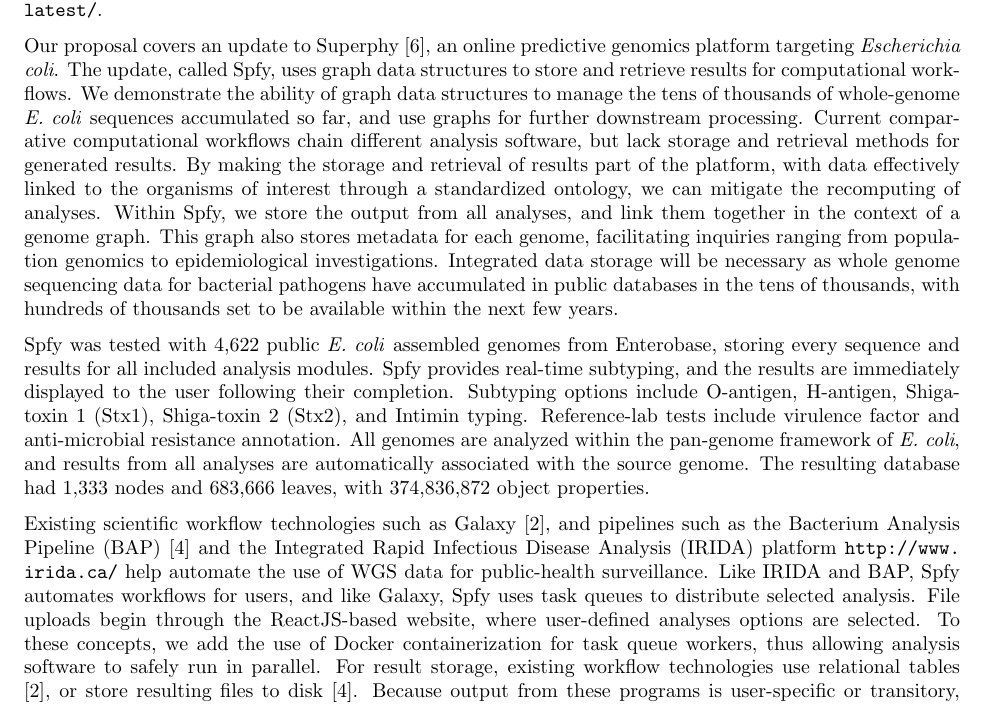
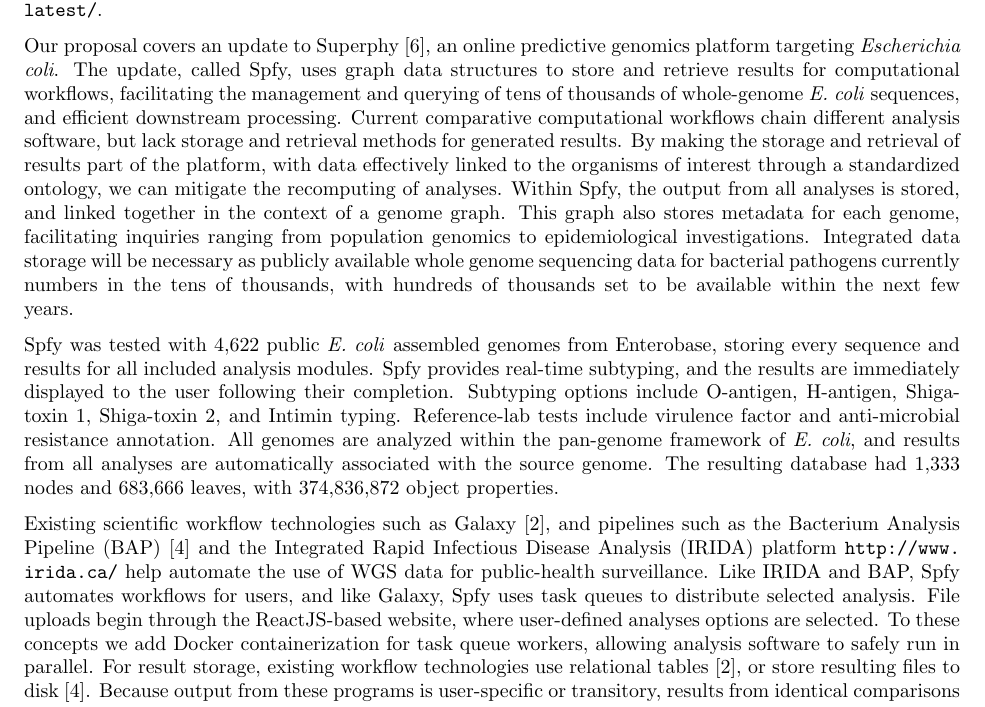
Before and after one commit to superphy/paper_platform, a LaTeX document (paper-proposal.tex): part of the page, cut so that both start at the same text. Compiled offline with pdfLaTeX.

Commit message:
final edits excluding number of genomes.

```diff
--- a/paper-proposal.tex
+++ b/paper-proposal.tex
@@ -15,28 +15,27 @@
 % "include a notification if this is an update from a previous publication in the Web Server issue, and in that case, include an estimate of the number of users and the number of citations."
 % "For web servers, or essentially similar web servers, that have been the subject of a previous publication, including publication in journals other than NAR, there is a minimum two-year interval before re-publication in the Web Server Issue."
 Our proposal covers an update to Superphy \cite{whiteside2016superphy}, an online predictive genomics platform targeting \textit{Escherichia coli}.
-The update, called Spfy, uses graph data structures to store and retrieve results for computational workflows.
-We demonstrate the ability of graph data structures to manage the tens of thousands of whole-genome \textit{E. coli} sequences accumulated so far, and use graphs for further downstream processing.
+The update, called Spfy, uses graph data structures to store and retrieve results for computational workflows, facilitating the management and querying of tens of thousands of whole-genome \textit{E. coli} sequences, and efficient downstream processing.
 % I'm unsure if we should add more about the subtyping options. For example, see:
 % https://github.com/superphy/paper_platform/commit/c017b1e022d310e16a1433af9d58a73e9550a401
 Current comparative computational workflows chain different analysis software, but lack storage and retrieval methods for generated results.
 % "IF THE WEBSITE IMPLEMENTS A META-SERVER OR COMPUTATIONAL WORKFLOW, the summary MUST describe 1) significant added value beyond the simple chaining together of existing third party software or the calculation of a consensus prediction from third party predictors and classifiers; and at least one of the following: 2) how user time for data gathering and multi-step analysis is significantly reduced, or 3) how the website offers significantly enhanced display of the data and results."
 By making the storage and retrieval of results part of the platform, with data effectively linked to the organisms of interest through a standardized ontology, we can mitigate the recomputing of analyses.
-Within Spfy, we store the output from all analyses, and link them together in the context of a genome graph. This graph also stores metadata for each genome, facilitating inquiries ranging from population genomics to epidemiological investigations.
-Integrated data storage will be necessary as whole genome sequencing data for bacterial pathogens have accumulated in public databases in the tens of thousands, with hundreds of thousands set to be available within the next few years. \par
+Within Spfy, the output from all analyses is stored, and linked together in the context of a genome graph. This graph also stores metadata for each genome, facilitating inquiries ranging from population genomics to epidemiological investigations.
+Integrated data storage will be necessary as publicly available whole genome sequencing data for bacterial pathogens currently numbers in the tens of thousands, with hundreds of thousands set to be available within the next few years. \par
 
 % STATISTICS{}
 % "provide descriptions of the input data, the output, and the processing method; complete citations for previous publications of the method or the web server; and two to four keywords. Additionally, authors must indicate how long the server has been running, the number of inputs analyzed during testing, and an estimate of the number of individuals outside of the authors' group who have been involved in the testing."
 Spfy was tested with 4,622 public \textit{E. coli} assembled genomes from Enterobase, storing every sequence and results for all included analysis modules.
 Spfy provides real-time subtyping, and the results are immediately displayed to the user following their completion.
-Subtyping options include O-antigen, H-antigen, Shiga-toxin 1 (Stx1), Shiga-toxin 2 (Stx2), and Intimin typing. Reference-lab tests include virulence factor and anti-microbial resistance annotation. All genomes are analyzed within the pan-genome framework of \textit{E. coli}, and results from all analyses are automatically associated with the source genome.
+Subtyping options include O-antigen, H-antigen, Shiga-toxin 1, Shiga-toxin 2, and Intimin typing. Reference-lab tests include virulence factor and anti-microbial resistance annotation. All genomes are analyzed within the pan-genome framework of \textit{E. coli}, and results from all analyses are automatically associated with the source genome.
 The resulting database had 1,333 nodes and 683,666 leaves, with 374,836,872 object properties. \par
 
 % COMPARED TO EXISTING PLATFORMS
 % This aims to be more of an implementation paragraph.
 Existing scientific workflow technologies such as Galaxy \cite{goecks2010galaxy}, and pipelines such as the Bacterium Analysis Pipeline (BAP) \cite{thomsen2016bacterial} and the Integrated Rapid Infectious Disease Analysis (IRIDA) platform \url{http://www.irida.ca/} help automate the use of WGS data for public-health surveillance.
 % data integration
-Like IRIDA and BAP, Spfy automates workflows for users, and like Galaxy, Spfy uses task queues to distribute selected analysis. File uploads begin through the ReactJS-based website, where user-defined analyses options are selected. To these concepts, we add the use of Docker containerization for task queue workers, thus allowing analysis software to safely run in parallel.
+Like IRIDA and BAP, Spfy automates workflows for users, and like Galaxy, Spfy uses task queues to distribute selected analysis. File uploads begin through the ReactJS-based website, where user-defined analyses options are selected. To these concepts we add Docker containerization for task queue workers, allowing analysis software to safely run in parallel.
 % re: Matt "2. When comparing to IRIDA, BAP etc., can mention some differences with Superphy, e.g. the storage of interim result data that allows downstream integrated analysis"
 For result storage, existing workflow technologies use relational tables \cite{goecks2010galaxy}, or store resulting files to disk \cite{thomsen2016bacterial}.
 Because output from these programs is user-specific or transitory, results from identical comparisons are often recomputed. Additionally, output from different analyses are structured using distinct terminology and formats, which must be converted before they can be compared. Without a unified structure, these conversions quickly become impractical for broad usage. Graph-based storage of all results solves these problems.
```
